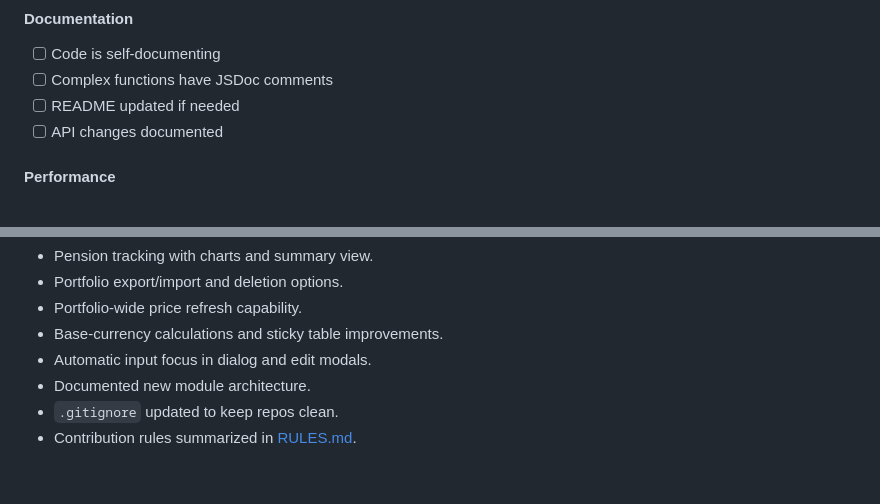
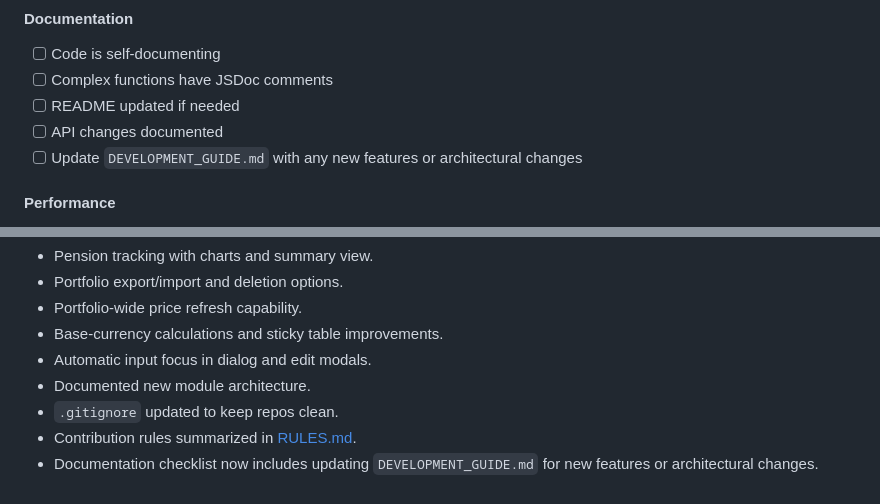
Before and after one commit to bgosalci/personal-finance-dashboard, a Markdown page: agent.md, 2 parts joined by grey strips. GitHub-like rendering.

Commit message:
docs: add development guide update requirement

```diff
--- a/agent.md
+++ b/agent.md
@@ -661,6 +661,7 @@ jobs:
 - [ ] Complex functions have JSDoc comments
 - [ ] README updated if needed
 - [ ] API changes documented
+- [ ] Update `DEVELOPMENT_GUIDE.md` with any new features or architectural changes
 
 #### Performance
 - [ ] No memory leaks introduced
@@ -806,3 +807,4 @@ This guide should be used alongside the comprehensive [DEVELOPMENT_GUIDE.md](DEV
 - Documented new module architecture.
 - `.gitignore` updated to keep repos clean.
 - Contribution rules summarized in [RULES.md](RULES.md).
+- Documentation checklist now includes updating `DEVELOPMENT_GUIDE.md` for new features or architectural changes.
```
